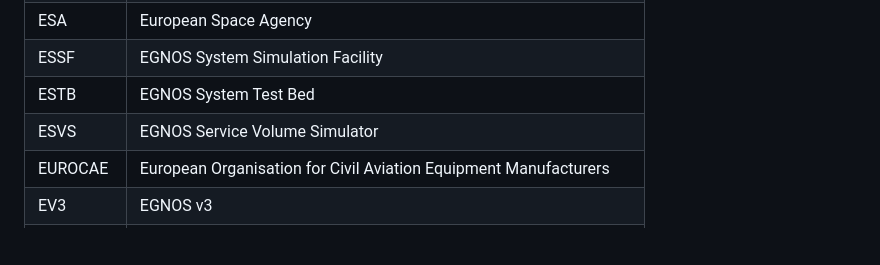
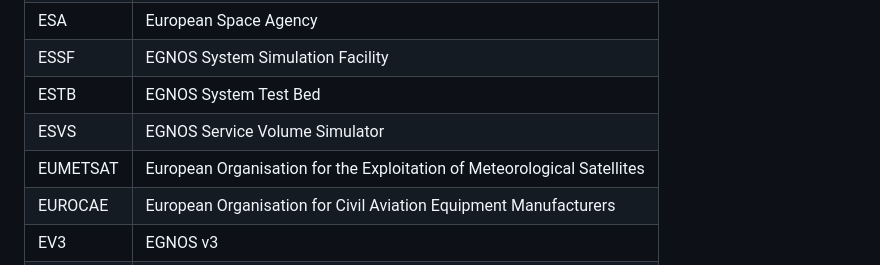
Before and after one commit to jonatanmv/NSAT-acronyms, a Markdown page: README.md, the part around the change. Rendered like a GitHub page; blank space fills up the shorter version.

```diff
--- a/README.md
+++ b/README.md
@@ -104,6 +104,7 @@
 |ESSF|EGNOS System Simulation Facility|
 |ESTB|EGNOS System Test Bed|
 |ESVS|EGNOS Service Volume Simulator|
+|EUMETSAT|European Organisation for the Exploitation of Meteorological Satellites|
 |EUROCAE|European Organisation for Civil Aviation Equipment Manufacturers|
 |EV3|EGNOS v3|
 |EWAN|EGNOS Wide Area Network|
```
